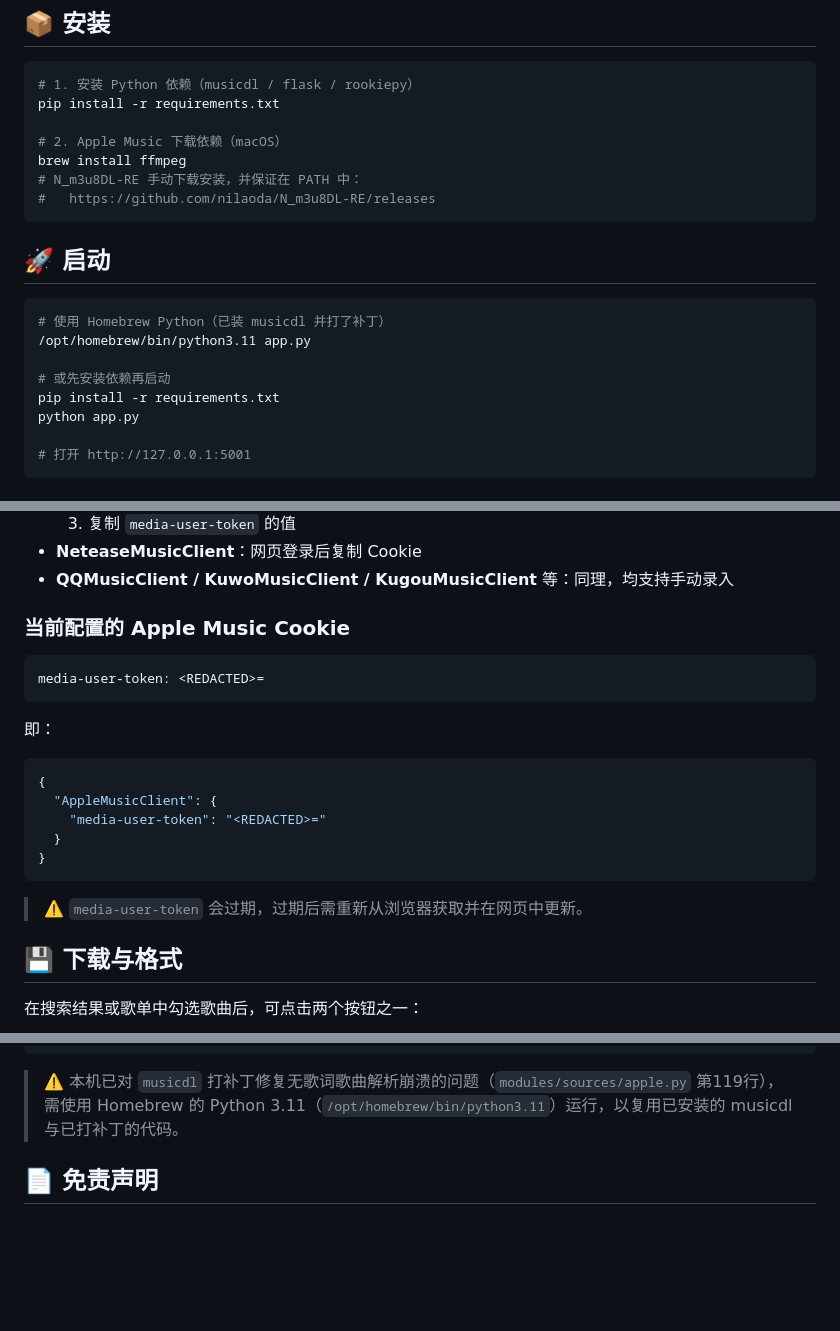
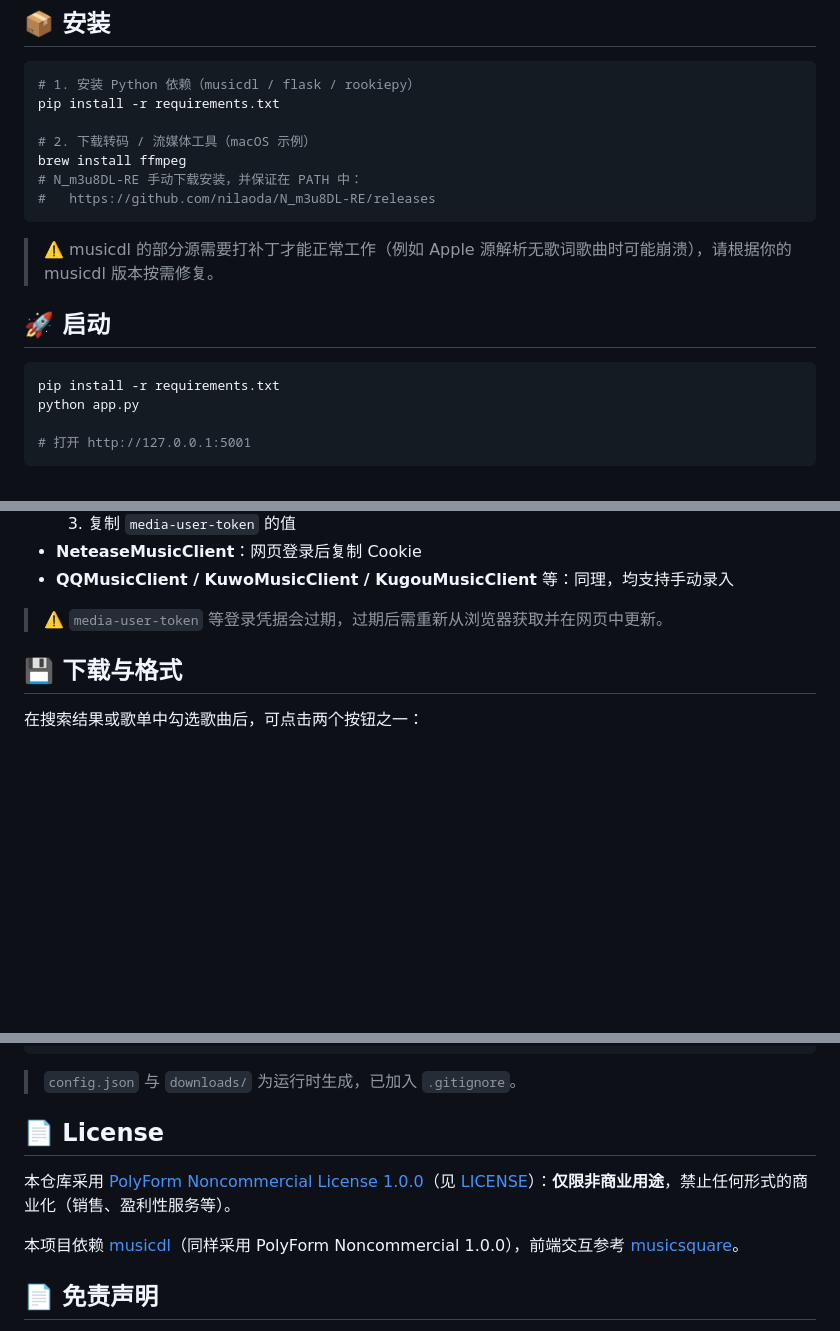
Before and after one commit to kmulemg/musicplayground, a Markdown page: README.md, 3 parts joined by grey strips. Drawn GitHub-style; blank space fills up the shorter version.

Commit message:
Restore sanitized README: remove leaked media-user-token and local paths

````diff
--- a/README.md
+++ b/README.md
@@ -33,19 +33,17 @@
 # 1. 安装 Python 依赖（musicdl / flask / rookiepy）
 pip install -r requirements.txt
 
-# 2. Apple Music 下载依赖（macOS）
+# 2. 下载转码 / 流媒体工具（macOS 示例）
 brew install ffmpeg
 # N_m3u8DL-RE 手动下载安装，并保证在 PATH 中：
 #   https://github.com/nilaoda/N_m3u8DL-RE/releases
 ```
 
+> ⚠️ musicdl 的部分源需要打补丁才能正常工作（例如 Apple 源解析无歌词歌曲时可能崩溃），请根据你的 musicdl 版本按需修复。
+
 ## 🚀 启动
 
 ```bash
-# 使用 Homebrew Python（已装 musicdl 并打了补丁）
-/opt/homebrew/bin/python3.11 app.py
-
-# 或先安装依赖再启动
 pip install -r requirements.txt
 python app.py
 
@@ -73,23 +71,7 @@ python app.py
 - **NeteaseMusicClient**：网页登录后复制 Cookie
 - **QQMusicClient / KuwoMusicClient / KugouMusicClient** 等：同理，均支持手动录入
 
-### 当前配置的 Apple Music Cookie
-
-```
-media-user-token: <REDACTED>=
-```
-
-即：
-
-```json
-{
-  "AppleMusicClient": {
-    "media-user-token": "<REDACTED>="
-  }
-}
-```
-
-> ⚠️ `media-user-token` 会过期，过期后需重新从浏览器获取并在网页中更新。
+> ⚠️ `media-user-token` 等登录凭据会过期，过期后需重新从浏览器获取并在网页中更新。
 
 ## 💾 下载与格式
 
@@ -174,8 +156,13 @@ musicplayground/
 └── README.md
 ```
 
-> ⚠️ 本机已对 `musicdl` 打补丁修复无歌词歌曲解析崩溃的问题（`modules/sources/apple.py` 第119行），
-> 需使用 Homebrew 的 Python 3.11（`/opt/homebrew/bin/python3.11`）运行，以复用已安装的 musicdl 与已打补丁的代码。
+> `config.json` 与 `downloads/` 为运行时生成，已加入 `.gitignore`。
+
+## 📄 License
+
+本仓库采用 [PolyForm Noncommercial License 1.0.0](https://polyformproject.org/licenses/noncommercial/1.0.0)（见 [LICENSE](LICENSE)）：**仅限非商业用途**，禁止任何形式的商业化（销售、盈利性服务等）。
+
+本项目依赖 [musicdl](https://github.com/CharlesPikachu/musicdl)（同样采用 PolyForm Noncommercial 1.0.0），前端交互参考 [musicsquare](https://github.com/CharlesPikachu/musicsquare)。
 
 ## 📄 免责声明
 
````
